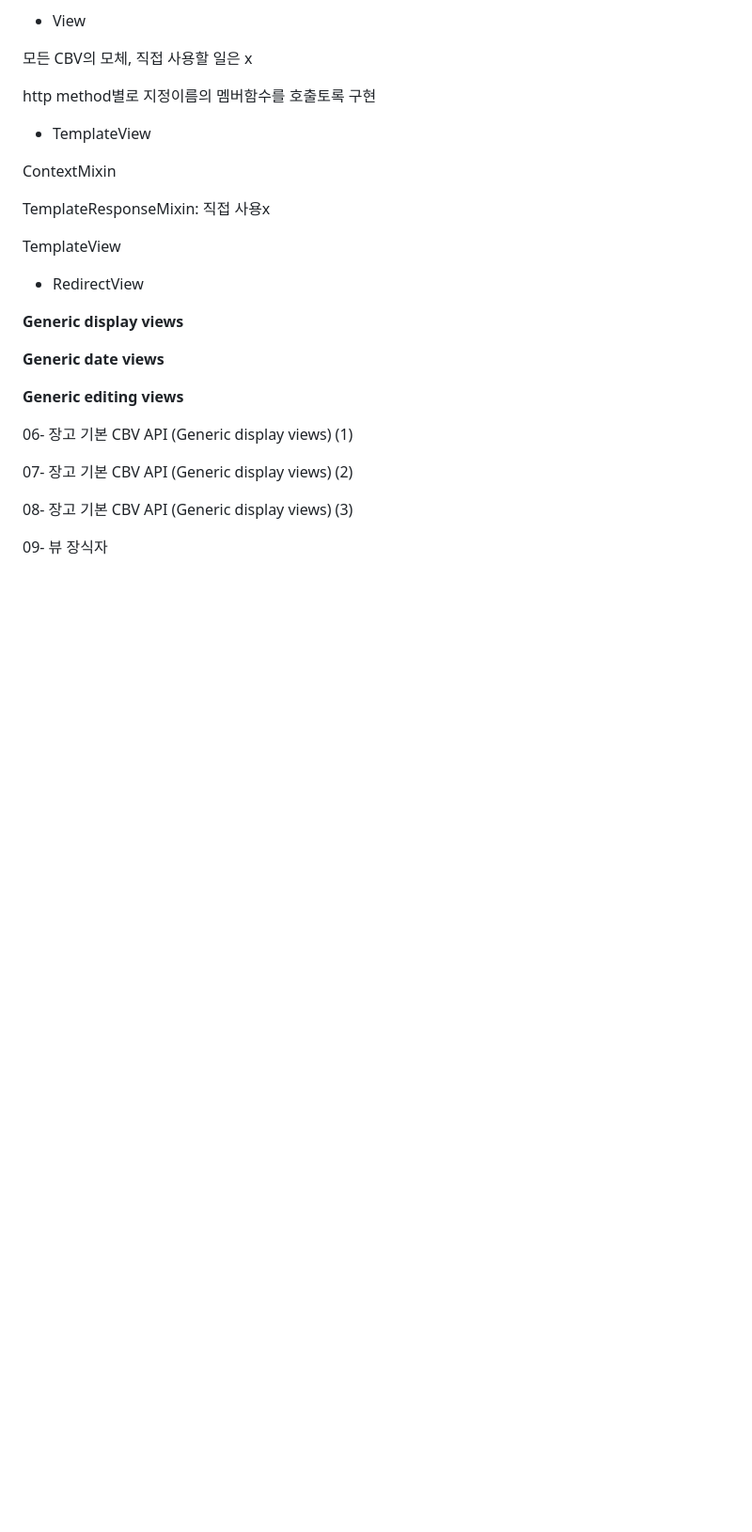
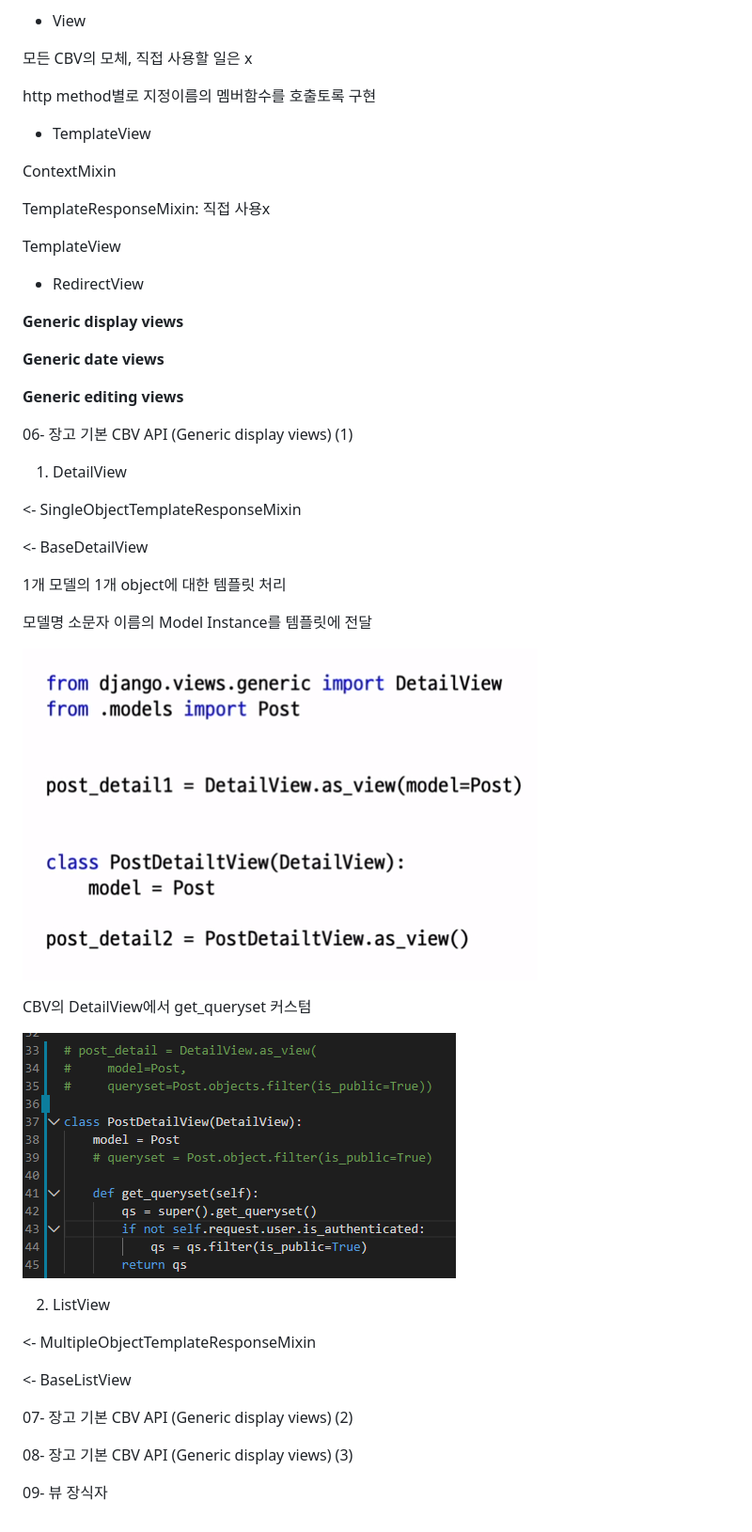
Before and after one commit to doorBW/django_with_react_by_askcompany, a Markdown page: ch04/README.md, the part around the change. Shown: that part at 94% size. Rendered like a GitHub page; pictures changed too: images/image-20200323165020117.png (added), images/image-20200323170638148.png (added); blank space fills up the shorter version.

```diff
--- a/ch04/README.md
+++ b/ch04/README.md
@@ -235,6 +235,32 @@ TemplateView
 
 06- 장고 기본 CBV API (Generic display views) (1)
 
+1. DetailView
+
+<- SingleObjectTemplateResponseMixin
+
+<- BaseDetailView
+
+1개 모델의 1개 object에 대한 템플릿 처리
+
+모델명 소문자 이름의 Model Instance를 템플릿에 전달
+
+![image-20200323165020117](../images/image-20200323165020117.png)
+
+CBV의 DetailView에서 get_queryset 커스텀
+
+![image-20200323170638148](../images/image-20200323170638148.png)
+
+
+
+
+
+2. ListView
+
+<- MultipleObjectTemplateResponseMixin
+
+<- BaseListView
+
 
 
 07- 장고 기본 CBV API (Generic display views) (2)
```
Also changed, not shown: 1 other file.
